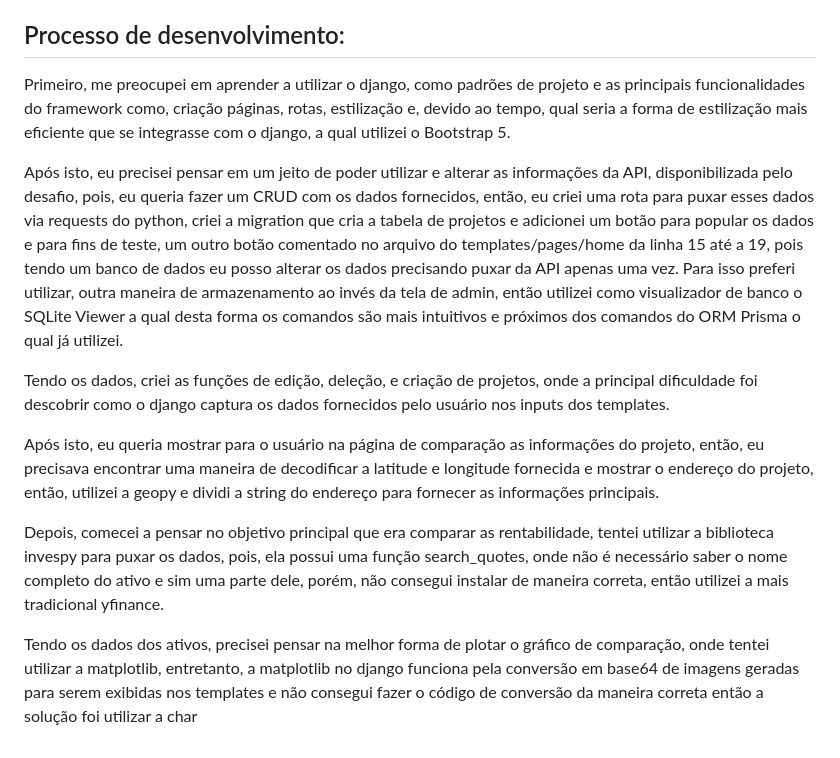
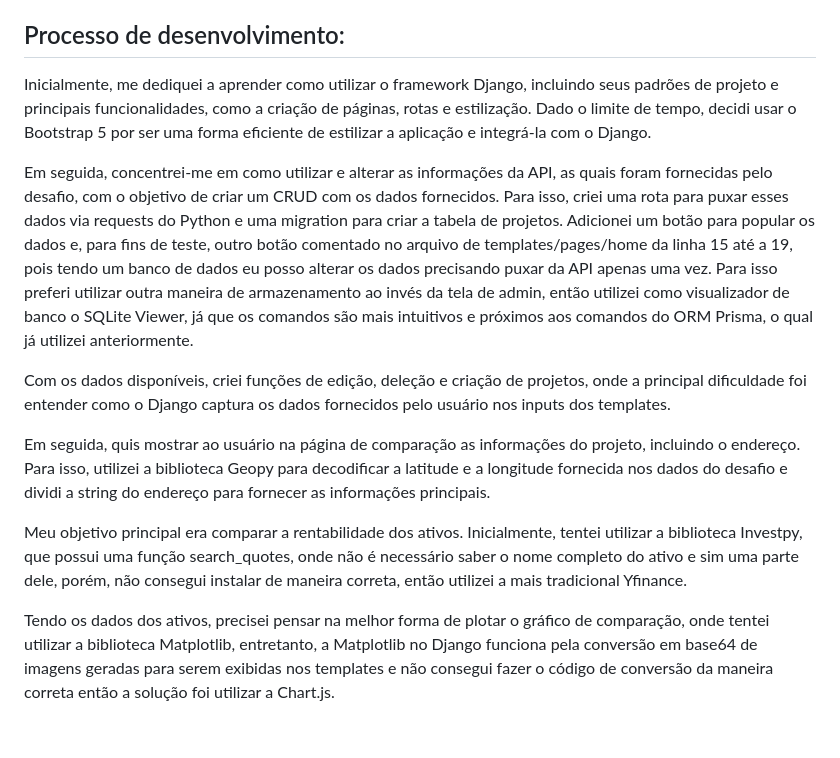
Before and after one commit to nikname22/YIELD, a Markdown page: README.md, the part around one of its changes. GitHub-like rendering.

Commit message:
Ajusta o readme

```diff
--- a/README.md
+++ b/README.md
@@ -47,14 +47,14 @@ Busca no banco qual projeto possui o mesmo id fornecido na url compare/<int:id>,
 Busca no banco qual projeto possui o mesmo id fornecido na url compare_stock/<int:id>, declara as variáveis globais de filtragem do gráfico que receberão os valores escolhidos nos selects da página de comparação e redireciona para a pagina de comparação.
 
 ## Processo de desenvolvimento:
-Primeiro, me preocupei em aprender a utilizar o django, como padrões de projeto e as principais funcionalidades do framework como, criação páginas, rotas, estilização e, devido ao tempo, qual seria a forma de estilização mais eficiente que se integrasse com o django, a qual utilizei o Bootstrap 5.
+Inicialmente, me dediquei a aprender como utilizar o framework Django, incluindo seus padrões de projeto e principais funcionalidades, como a criação de páginas, rotas e estilização. Dado o limite de tempo, decidi usar o Bootstrap 5 por ser uma forma eficiente de estilizar a aplicação e integrá-la com o Django.
 
-Após isto, eu precisei pensar em um jeito de poder utilizar e alterar as informações da API, disponibilizada pelo desafio, pois, eu queria fazer um CRUD com os dados fornecidos, então, eu criei uma rota para puxar esses dados via requests do python, criei a migration que cria a tabela de projetos e adicionei um botão para popular os dados e para fins de teste, um outro botão comentado no arquivo do templates/pages/home da linha 15 até a 19, pois tendo um banco de dados eu posso alterar os dados precisando puxar da API apenas uma vez. Para isso preferi utilizar, outra maneira de armazenamento ao invés da tela de admin, então utilizei como visualizador de banco o SQLite Viewer a qual desta forma os comandos são mais intuitivos e próximos dos comandos do ORM Prisma o qual já utilizei.
+Em seguida, concentrei-me em como utilizar e alterar as informações da API, as quais foram fornecidas pelo desafio, com o objetivo de criar um CRUD com os dados fornecidos. Para isso, criei uma rota para puxar esses dados via requests do Python e uma migration para criar a tabela de projetos. Adicionei um botão para popular os dados e, para fins de teste, outro botão comentado no arquivo de templates/pages/home da linha 15 até a 19, pois tendo um banco de dados eu posso alterar os dados precisando puxar da API apenas uma vez. Para isso preferi utilizar outra maneira de armazenamento ao invés da tela de admin, então utilizei como visualizador de banco o SQLite Viewer, já que os comandos são mais intuitivos e próximos aos comandos do ORM Prisma, o qual já utilizei anteriormente.
 
-Tendo os dados, criei as funções de edição, deleção, e criação de projetos, onde a principal dificuldade foi descobrir como o django captura os dados fornecidos pelo usuário nos inputs dos templates.
+Com os dados disponíveis, criei funções de edição, deleção e criação de projetos, onde a principal dificuldade foi entender como o Django captura os dados fornecidos pelo usuário nos inputs dos templates.
 
-Após isto, eu queria mostrar para o usuário na página de comparação as informações do projeto, então, eu precisava encontrar uma maneira de decodificar a latitude e longitude fornecida e mostrar o endereço do projeto, então, utilizei a geopy e dividi a string do endereço para fornecer as informações principais.
+Em seguida, quis mostrar ao usuário na página de comparação as informações do projeto, incluindo o endereço. Para isso, utilizei a biblioteca Geopy para decodificar a latitude e a longitude fornecida nos dados do desafio e dividi a string do endereço para fornecer as informações principais.
 
-Depois, comecei a pensar no objetivo principal que era comparar as rentabilidade, tentei utilizar a biblioteca invespy para puxar os dados, pois, ela possui uma função search_quotes, onde não é necessário saber o nome completo do ativo e sim uma parte dele, porém, não consegui instalar de maneira correta, então utilizei a mais tradicional yfinance.
+Meu objetivo principal era comparar a rentabilidade dos ativos. Inicialmente, tentei utilizar a biblioteca Investpy, que possui uma função search_quotes, onde não é necessário saber o nome completo do ativo e sim uma parte dele, porém, não consegui instalar de maneira correta, então utilizei a mais tradicional Yfinance.
 
-Tendo os dados dos ativos, precisei pensar na melhor forma de plotar o gráfico de comparação, onde tentei utilizar a matplotlib, entretanto, a matplotlib no django funciona pela conversão em base64 de imagens geradas para serem exibidas nos templates e não consegui fazer o código de conversão da maneira correta então a solução foi utilizar a char
+Tendo os dados dos ativos, precisei pensar na melhor forma de plotar o gráfico de comparação, onde tentei utilizar a biblioteca Matplotlib, entretanto, a Matplotlib no Django funciona pela conversão em base64 de imagens geradas para serem exibidas nos templates e não consegui fazer o código de conversão da maneira correta então a solução foi utilizar a Chart.js.
```
Also changed, not shown: other parts of README.md (+5 -5 lines).
